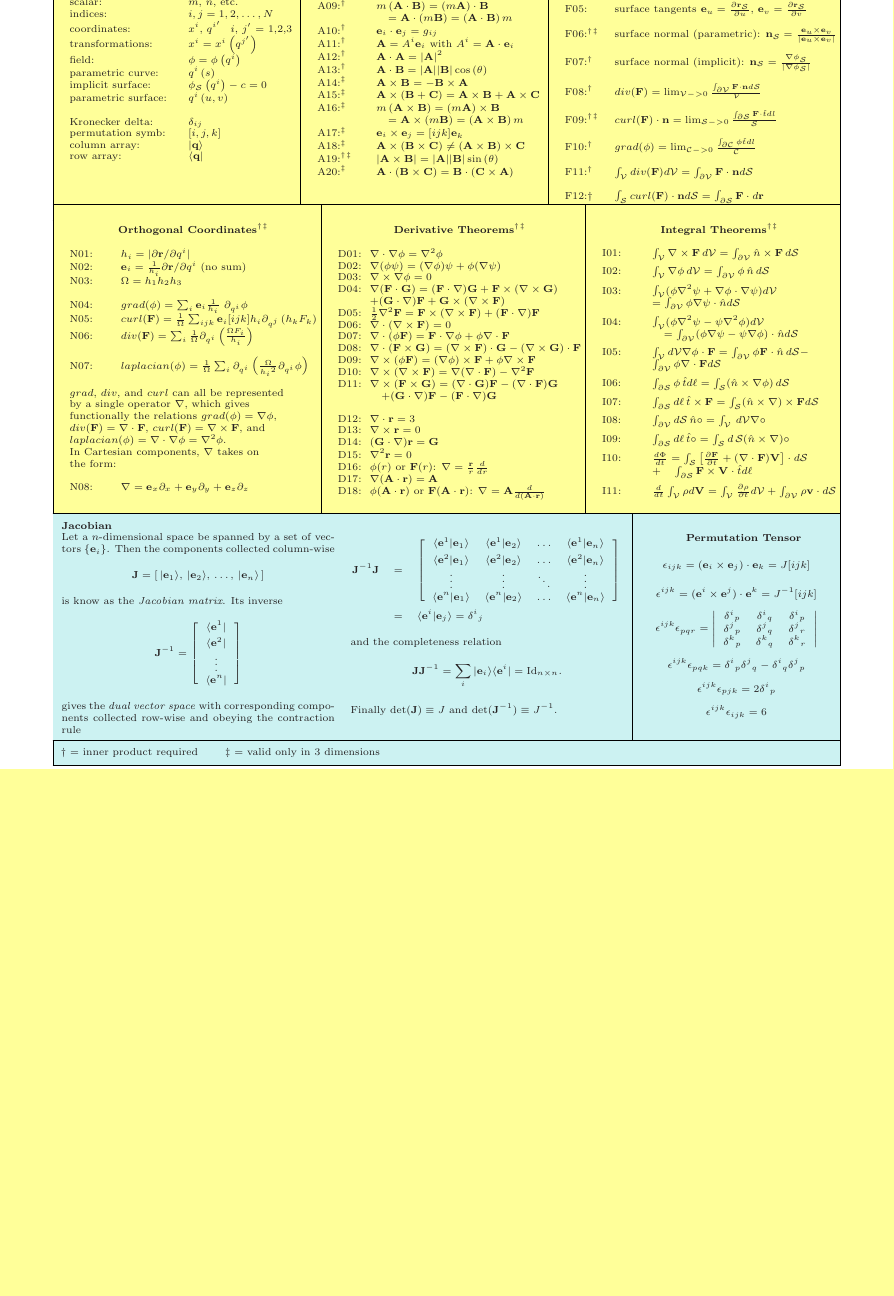
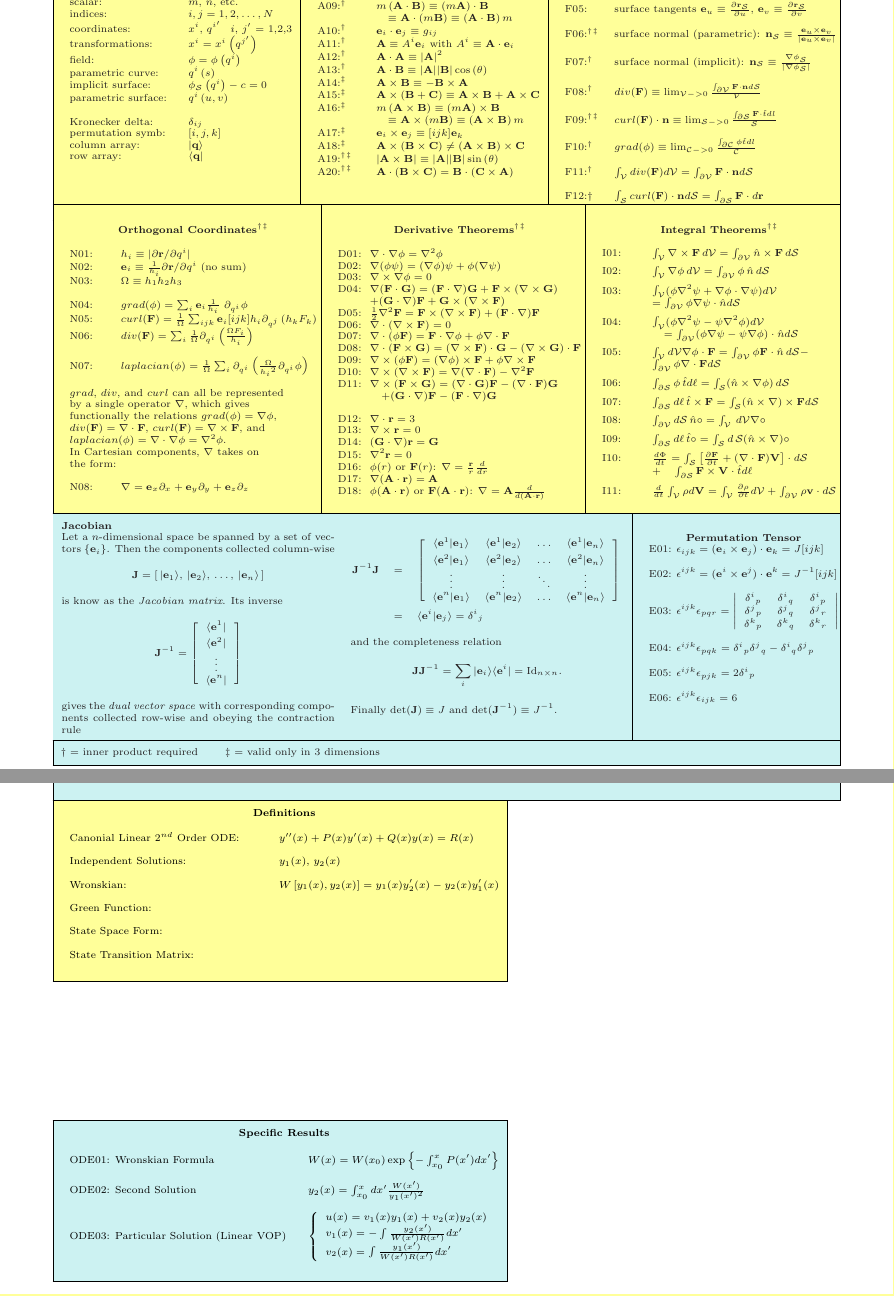
Before and after one commit to gravmath/Projects, a LaTeX document (LaTeX Docs/vec/vec.tex, which reads LaTeX Docs/vec/eucl_geo_anal.tex): part of page 1 of 13 before the commit and two parts of pages 1 and 2 of 14 after it, the two joined at a grey line, cut so that both start at the same text, the shorter picture padded with empty space. Compiled offline with LaTeX, dvips and Ghostscript.

Commit message:
Finally vetting and cataloging of euclid_anal_geo

```diff
--- a/LaTeX Docs/vec/eucl_geo_anal.tex
+++ b/LaTeX Docs/vec/eucl_geo_anal.tex
@@ -80,41 +80,41 @@ A07:${}^\dagger$      & ${\mathbf A} \cdot {\mathbf B}
 A08:${}^\dagger$      & ${\mathbf A} \cdot \left( {\mathbf B}
                         + {\mathbf C} \right)
-                        = {\mathbf A} \cdot {\mathbf B}
+                        \equiv {\mathbf A} \cdot {\mathbf B}
                         + {\mathbf A} \cdot {\mathbf C}$\\
 A09:${}^\dagger$      & $m \left( {\mathbf A} \cdot
                         {\mathbf B} \right)
-                        = \left( m {\mathbf A} \right)
+                        \equiv \left( m {\mathbf A} \right)
                         \cdot {\mathbf B}$\\
-					  & \quad $ = {\mathbf A} \cdot
+					  & \quad $ \equiv {\mathbf A} \cdot
                         \left( m {\mathbf B} \right)
-                        = \left( {\mathbf A} \cdot
+                        \equiv \left( {\mathbf A} \cdot
                         {\mathbf B} \right) m$\\
 A10:${}^\dagger$      & ${\mathbf e}_i \cdot {\mathbf e}_j
-                        = g_{ij}$\\
-A11:${}^\dagger$      & ${\mathbf A} = A^i {\mathbf e}_i$
-                        with $A^i = {\mathbf A}
+                        \equiv g_{ij}$\\
+A11:${}^\dagger$      & ${\mathbf A} \equiv A^i {\mathbf e}_i$
+                        with $A^i \equiv {\mathbf A}
                         \cdot {\mathbf e}_i$\\
 A12:${}^\dagger$      & ${\mathbf A} \cdot {\mathbf A}
-                        = |{\mathbf A}|^2$\\
+                        \equiv |{\mathbf A}|^2$\\
 A13:${}^\dagger$      & ${\mathbf A} \cdot {\mathbf B}
-                        = | {\mathbf A} | | {\mathbf B} |
+                        \equiv | {\mathbf A} | | {\mathbf B} |
                         \cos \left( \theta \right)$\\
 A14:${}^\ddag$        & ${\mathbf A} \times {\mathbf B}
-                        = - {\mathbf B} \times {\mathbf A}$\\
+                        \equiv - {\mathbf B} \times {\mathbf A}$\\
 A15:${}^\ddag$        & ${\mathbf A} \times \left( {\mathbf B}
                         + {\mathbf C} \right)
-                        = {\mathbf A} \times {\mathbf B}
+                        \equiv {\mathbf A} \times {\mathbf B}
                         + {\mathbf A} \times {\mathbf C}$\\
 A16:${}^\ddag$        & $m \left( {\mathbf A} \times
                         {\mathbf B} \right)
-                         = \left( m {\mathbf A} \right)
+                         \equiv \left( m {\mathbf A} \right)
                         \times {\mathbf B}$\\
-                      & $\quad = {\mathbf A} \times
+                      & $\quad \equiv {\mathbf A} \times
                         \left( m {\mathbf B} \right)
-				  	    = \left( {\mathbf A} \times
+				  	    \equiv \left( {\mathbf A} \times
                         {\mathbf B} \right) m$\\
 A17:${}^\ddag$        & $ {\mathbf e}_i \times
-                       {\mathbf e}_j = [ijk] {\mathbf e}_k$\\
+                       {\mathbf e}_j \equiv [ijk] {\mathbf e}_k$\\
 A18:${}^\ddag$        & ${\mathbf A} \times
                         \left( {\mathbf B} \times
                         {\mathbf C} \right)
@@ -380,32 +380,25 @@ Finally $\det( {\mathbf J} ) \equiv J$ and $\det( {\mathbf J}^{-1}) \equiv J^{-1
   \begin{tabular*}{50mm}{l @{\extracolsep{\fill}} l}
     & \\
   \multicolumn{2}{c}{\bf Permutation Tensor}\\
-  \end{tabular*}
-  \[
-    \epsilon_{ijk} = ( {\mathbf e}_i \times {\mathbf e}_j ) \cdot {\mathbf e}_k = J [ijk]
-  \]
-  \[
-    \epsilon^{ijk} = ( {\mathbf e}^i \times {\mathbf e}^j ) \cdot {\mathbf e}^k = J^{-1} [ijk]
-  \]
-  \[
-    \epsilon^{ijk} \epsilon_{pqr} = \left|
+E01: & $\epsilon_{ijk} = ( {\mathbf e}_i \times {\mathbf e}_j ) \cdot {\mathbf e}_k = J [ijk]$  \\
+& \\
+E02: & $\epsilon^{ijk} = ( {\mathbf e}^i \times {\mathbf e}^j ) \cdot {\mathbf e}^k = J^{-1} [ijk]$ \\
+& \\
+E03: & $    \epsilon^{ijk} \epsilon_{pqr} = \left|
 	   \begin{array}{ccc}
 	   {\delta^i}_p & {\delta^i}_q & {\delta^i}_p\\
 	   {\delta^j}_p & {\delta^j}_q & {\delta^j}_r\\
 	   {\delta^k}_p & {\delta^k}_q & {\delta^k}_r\\
 	   \end{array}
-	  \right|
-  \]
-  \[
-    \epsilon^{ijk} \epsilon_{pqk} = {\delta^i}_p {\delta^j}_q - {\delta^i}_q {\delta^j}_p
-  \]
-  \[
-    \epsilon^{ijk} \epsilon_{pjk} = 2 {\delta^i}_p
-  \]
-  \[
-      \epsilon^{ijk} \epsilon_{ijk} = 6
-  \]
- \vspace{5mm}
+	  \right|$ \\
+& \\
+E04: & $\epsilon^{ijk} \epsilon_{pqk} = {\delta^i}_p {\delta^j}_q - {\delta^i}_q {\delta^j}_p$ \\
+& \\
+E05: & $\epsilon^{ijk} \epsilon_{pjk} = 2 {\delta^i}_p$ \\
+& \\
+E06: & $\epsilon^{ijk} \epsilon_{ijk} = 6$
+  \end{tabular*}
+ \vspace{8mm}
 \end{textblock*}
 
 
```
Also changed, not shown: LaTeX Docs/vec/vec.tex (+1 -0 lines), LaTeX Docs/vec/Support Files/Euclidean Geometry/A20.PDF (added), LaTeX Docs/vec/Support Files/Euclidean Geometry/D01.PDF (added), LaTeX Docs/vec/Support Files/Euclidean Geometry/D02.PDF (added), LaTeX Docs/vec/Support Files/Euclidean Geometry/D03.PDF (added), LaTeX Docs/vec/Support Files/Euclidean Geometry/D04.PDF (added), LaTeX Docs/vec/Support Files/Euclidean Geometry/D05.pdf (added), LaTeX Docs/vec/Support Files/Euclidean Geometry/D06.PDF (added), LaTeX Docs/vec/Support Files/Euclidean Geometry/D07.PDF (added), LaTeX Docs/vec/Support Files/Euclidean Geometry/D08.PDF (added), LaTeX Docs/vec/Support Files/Euclidean Geometry/D09.PDF (added), LaTeX Docs/vec/Support Files/Euclidean Geometry/D10.pdf (added), LaTeX Docs/vec/Support Files/Euclidean Geometry/D11.PDF (added), LaTeX Docs/vec/Support Files/Euclidean Geometry/D12.pdf (added), 24 more files.
